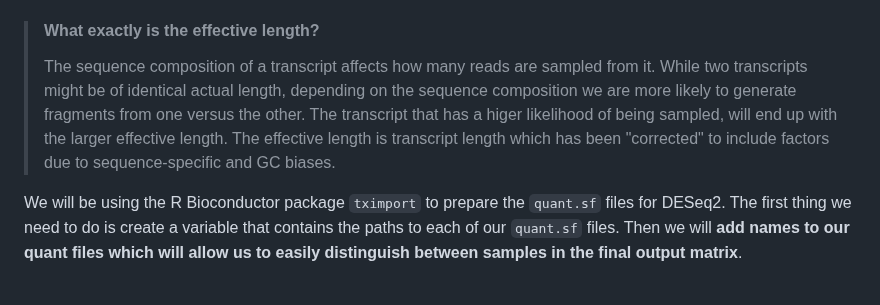
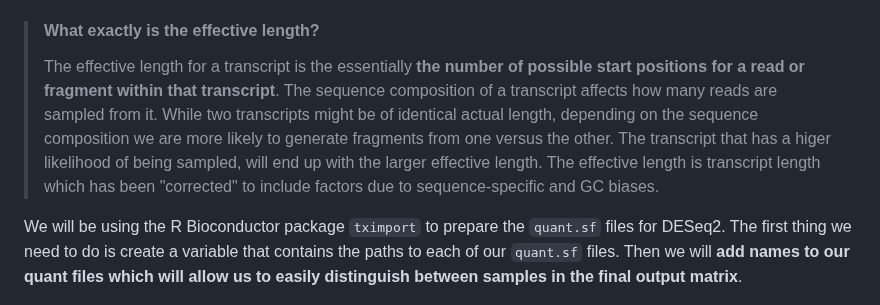
Before and after one commit to hbctraining/DGE_workshop_salmon_online, a Markdown page: lessons/01b_DGE_setup_and_overview.md, the part around the change. Rendered like a GitHub page.

```diff
--- a/lessons/01b_DGE_setup_and_overview.md
+++ b/lessons/01b_DGE_setup_and_overview.md
@@ -133,7 +133,7 @@ For each transcript that was assayed in the reference, we have:
 
 
 > #### What exactly is the effective length?
-> The sequence composition of a transcript affects how many reads are sampled from it. While two transcripts might be of identical actual length, depending on the sequence composition we are more likely to generate fragments from one versus the other. The transcript that has a higer likelihood of being sampled, will end up with the larger effective length. The effective length is transcript length which has been "corrected" to include factors due to sequence-specific and GC biases.
+> The effective length for a transcript is the essentially **the number of possible start positions for a read or fragment within that transcript**. The sequence composition of a transcript affects how many reads are sampled from it. While two transcripts might be of identical actual length, depending on the sequence composition we are more likely to generate fragments from one versus the other. The transcript that has a higer likelihood of being sampled, will end up with the larger effective length. The effective length is transcript length which has been "corrected" to include factors due to sequence-specific and GC biases.
 
 We will be using the R Bioconductor package `tximport` to prepare the `quant.sf` files for DESeq2. The first thing we need to do is create a variable that contains the paths to each of our `quant.sf` files. Then we will **add names to our quant files which will allow us to easily distinguish between samples in the final output matrix**.
 
```
